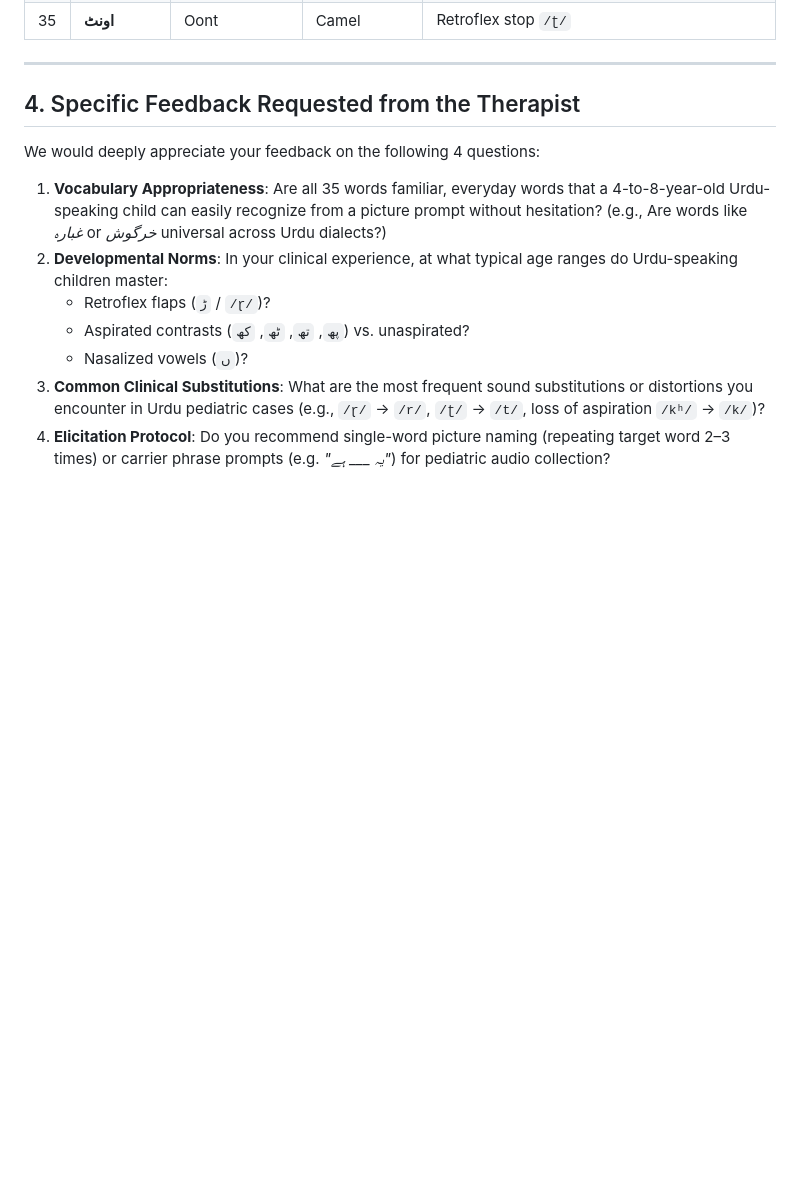
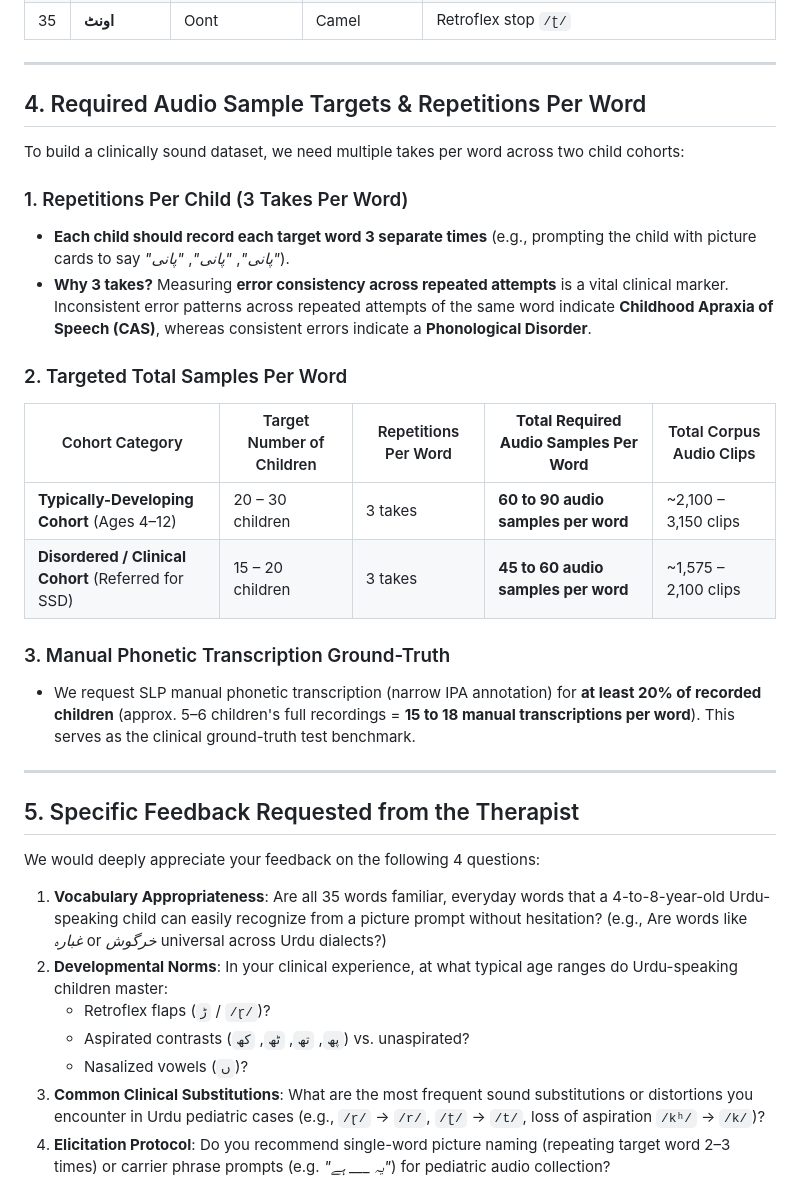
Before and after one commit to usman-irshad1/speech-therapy, a Markdown page: documentation/slp_collaboration_brief.md, the part around the change. Rendered like a GitHub page; blank space fills up the shorter version.

Commit message:
Update SLP brief with required audio sample targets and repetitions per word

```diff
--- a/documentation/slp_collaboration_brief.md
+++ b/documentation/slp_collaboration_brief.md
@@ -72,7 +72,27 @@ This 35-word list is designed to test every key Urdu phonetic contrast—especia
 
 ---
 
-## 4. Specific Feedback Requested from the Therapist
+## 4. Required Audio Sample Targets & Repetitions Per Word
+
+To build a clinically sound dataset, we need multiple takes per word across two child cohorts:
+
+### 1. Repetitions Per Child (3 Takes Per Word)
+- **Each child should record each target word 3 separate times** (e.g., prompting the child with picture cards to say *"پانی"*, *"پانی"*, *"پانی"*).
+- **Why 3 takes?** Measuring **error consistency across repeated attempts** is a vital clinical marker. Inconsistent error patterns across repeated attempts of the same word indicate **Childhood Apraxia of Speech (CAS)**, whereas consistent errors indicate a **Phonological Disorder**.
+
+### 2. Targeted Total Samples Per Word
+
+| Cohort Category | Target Number of Children | Repetitions Per Word | **Total Required Audio Samples Per Word** | Total Corpus Audio Clips |
+|---|---|---|---|---|
+| **Typically-Developing Cohort** (Ages 4–12) | 20 – 30 children | 3 takes | **60 to 90 audio samples per word** | ~2,100 – 3,150 clips |
+| **Disordered / Clinical Cohort** (Referred for SSD) | 15 – 20 children | 3 takes | **45 to 60 audio samples per word** | ~1,575 – 2,100 clips |
+
+### 3. Manual Phonetic Transcription Ground-Truth
+- We request SLP manual phonetic transcription (narrow IPA annotation) for **at least 20% of recorded children** (approx. 5–6 children's full recordings = **15 to 18 manual transcriptions per word**). This serves as the clinical ground-truth test benchmark.
+
+---
+
+## 5. Specific Feedback Requested from the Therapist
 
 We would deeply appreciate your feedback on the following 4 questions:
 
```
